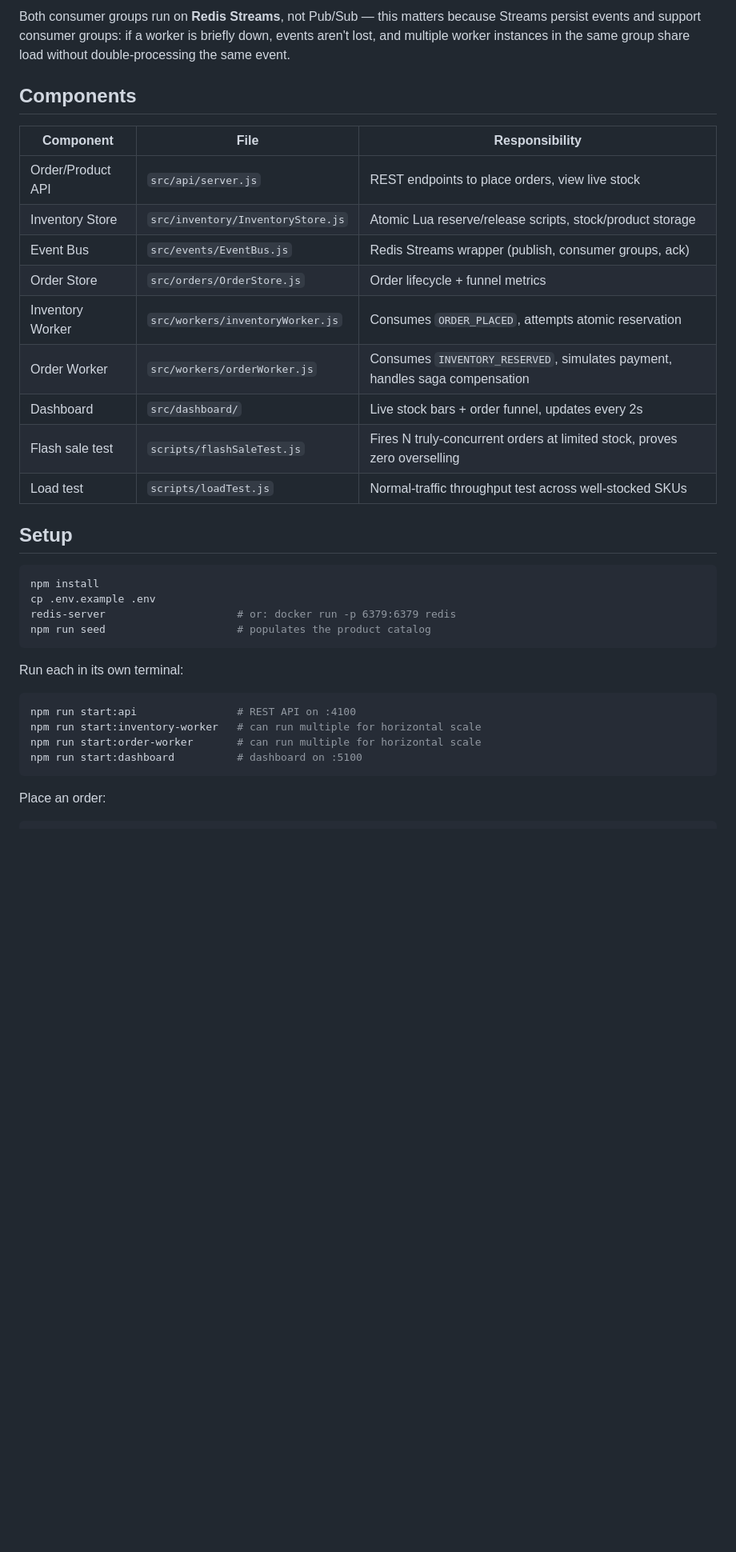
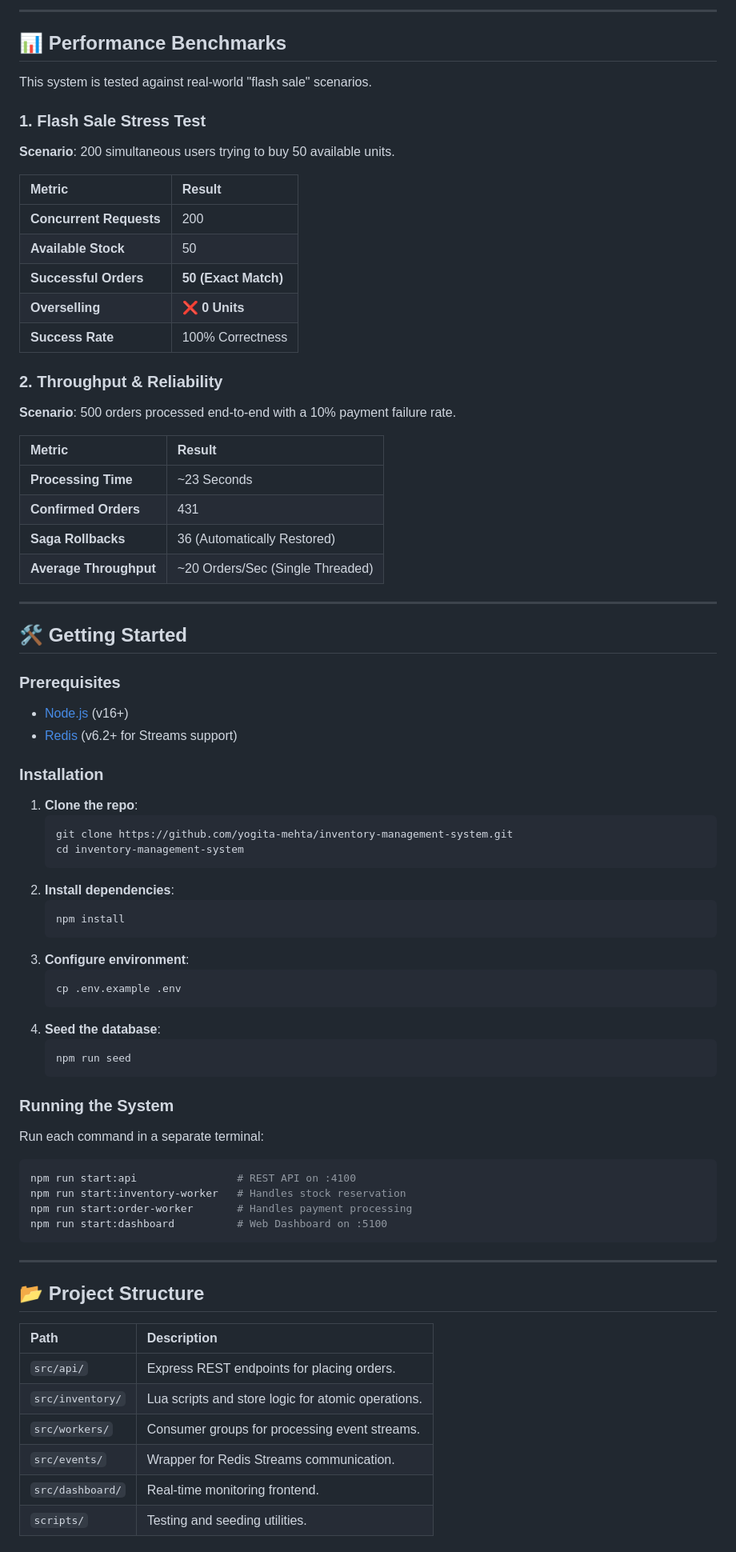
Before and after one commit to yogita-mehta/inventory-management-system, a Markdown page: README.md, the part around one of its changes. Shown at 80% size. GitHub-like rendering; blank space fills up the shorter version.

Commit message:
docs: polish README and add dashboard preview mockup

````diff
--- a/README.md
+++ b/README.md
@@ -60,41 +40,78 @@ POST /orders {items:[{sku,qty}]}
 ```
 
-Both consumer groups run on **Redis Streams**, not Pub/Sub — this matters
-because Streams persist events and support consumer groups: if a worker is
-briefly down, events aren't lost, and multiple worker instances in the same
-group share load without double-processing the same event.
+---
 
-## Components
+## 📊 Performance Benchmarks
 
-| Component | File | Responsibility |
-|---|---|---|
-| Order/Product API | `src/api/server.js` | REST endpoints to place orders, view live stock |
-| Inventory Store | `src/inventory/InventoryStore.js` | Atomic Lua reserve/release scripts, stock/product storage |
-| Event Bus | `src/events/EventBus.js` | Redis Streams wrapper (publish, consumer groups, ack) |
-| Order Store | `src/orders/OrderStore.js` | Order lifecycle + funnel metrics |
-| Inventory Worker | `src/workers/inventoryWorker.js` | Consumes `ORDER_PLACED`, attempts atomic reservation |
-| Order Worker | `src/workers/orderWorker.js` | Consumes `INVENTORY_RESERVED`, simulates payment, handles saga compensation |
-| Dashboard | `src/dashboard/` | Live stock bars + order funnel, updates every 2s |
-| Flash sale test | `scripts/flashSaleTest.js` | Fires N truly-concurrent orders at limited stock, proves zero overselling |
-| Load test | `scripts/loadTest.js` | Normal-traffic throughput test across well-stocked SKUs |
+This system is tested against real-world "flash sale" scenarios.
 
-## Setup
+### 1. Flash Sale Stress Test
+**Scenario**: 200 simultaneous users trying to buy 50 available units.
 
+| Metric | Result |
+| :--- | :--- |
+| **Concurrent Requests** | 200 |
+| **Available Stock** | 50 |
+| **Successful Orders** | **50 (Exact Match)** |
+| **Overselling** | **❌ 0 Units** |
+| **Success Rate** | 100% Correctness |
+
+### 2. Throughput & Reliability
+**Scenario**: 500 orders processed end-to-end with a 10% payment failure rate.
+
+| Metric | Result |
+| :--- | :--- |
+| **Processing Time** | ~23 Seconds |
+| **Confirmed Orders** | 431 |
+| **Saga Rollbacks** | 36 (Automatically Restored) |
+| **Average Throughput** | ~20 Orders/Sec (Single Threaded) |
+
+---
+
+## 🛠️ Getting Started
+
+### Prerequisites
+- [Node.js](https://nodejs.org/) (v16+)
+- [Redis](https://redis.io/) (v6.2+ for Streams support)
+
+### Installation
+1. **Clone the repo**:
+   ```bash
+   git clone https://github.com/yogita-mehta/inventory-management-system.git
+   cd inventory-management-system
+   ```
+2. **Install dependencies**:
+   ```bash
+   npm install
+   ```
+3. **Configure environment**:
+   ```bash
+   cp .env.example .env
+   ```
+4. **Seed the database**:
+   ```bash
+   npm run seed
+   ```
+
+### Running the System
+Run each command in a separate terminal:
 ```bash
-npm install
-cp .env.example .env
-redis-server                     # or: docker run -p 6379:6379 redis
-npm run seed                     # populates the product catalog
+npm run start:api                # REST API on :4100
+npm run start:inventory-worker   # Handles stock reservation
+npm run start:order-worker       # Handles payment processing
+npm run start:dashboard          # Web Dashboard on :5100
 ```
 
-Run each in its own terminal:
+---
 
-```bash
-npm run start:api                # REST API on :4100
-npm run start:inventory-worker   # can run multiple for horizontal scale
-npm run start:order-worker       # can run multiple for horizontal scale
-npm run start:dashboard          # dashboard on :5100
-```
+## 📂 Project Structure
 
-Place an order:
+| Path | Description |
+| :--- | :--- |
+| `src/api/` | Express REST endpoints for placing orders. |
+| `src/inventory/` | Lua scripts and store logic for atomic operations. |
+| `src/workers/` | Consumer groups for processing event streams. |
+| `src/events/` | Wrapper for Redis Streams communication. |
+| `src/dashboard/` | Real-time monitoring frontend. |
+| `scripts/` | Testing and seeding utilities. |
 
````
Also changed, not shown: other parts of README.md (+41 -115 lines), assets/dashboard-preview.png (added).
